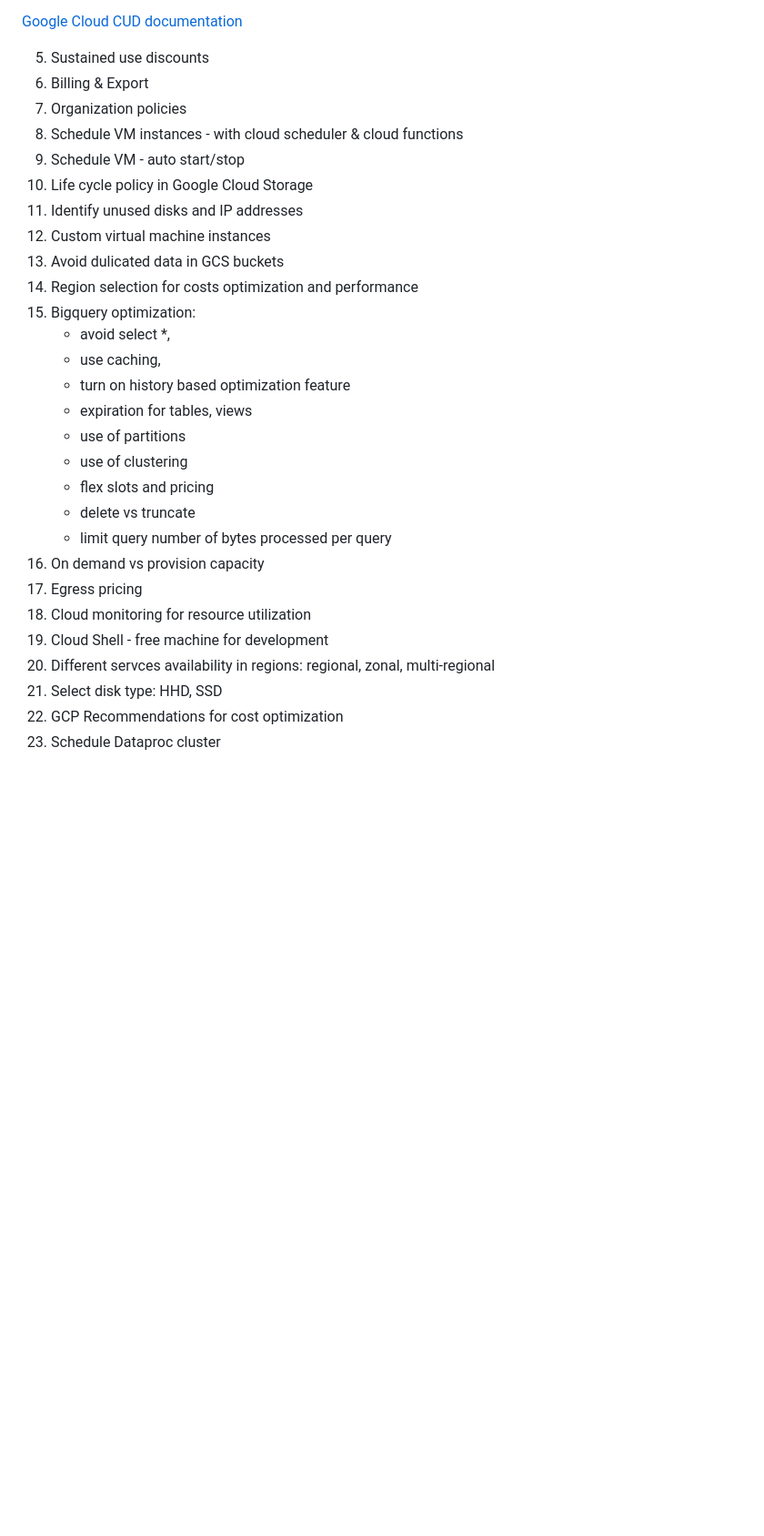
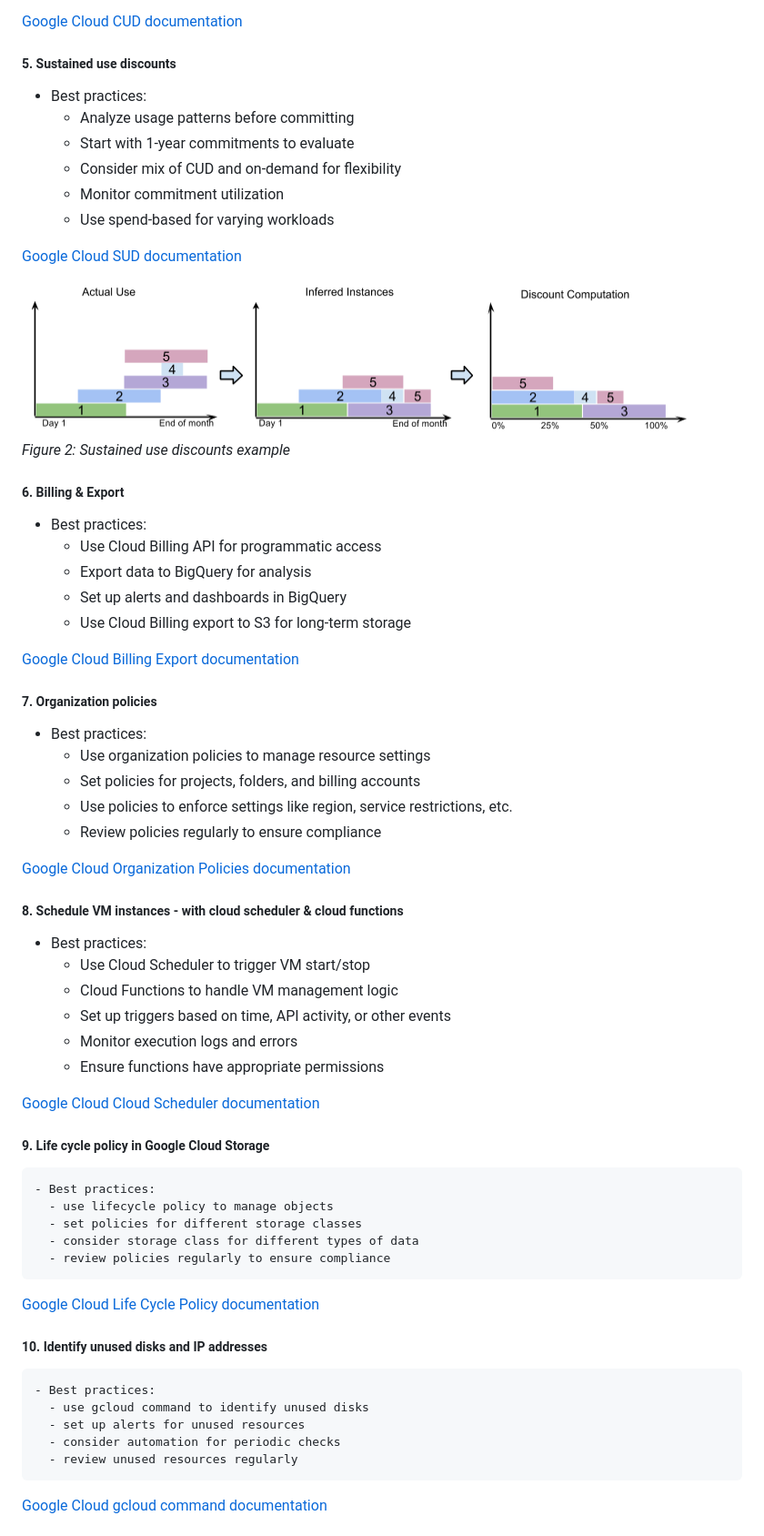
Before and after one commit to Kodotautas/Data-Engineering, a Markdown page: 13_GCP_costs_optimization_techniques/README.md, the part around the change printed below. Shown: that part at 91% size. Drawn GitHub-style; pictures changed too: 13_GCP_costs_optimization_techniques/images/sustained.png (added); blank space fills up the shorter version.

Commit message:
added best practices and links in readme

```diff
--- a/13_GCP_costs_optimization_techniques/README.md
+++ b/13_GCP_costs_optimization_techniques/README.md
@@ -86,31 +53,61 @@
 
    [Google Cloud CUD documentation](https://cloud.google.com/compute/docs/instances/signing-up-committed-use-discounts)
 
-5. Sustained use discounts
-6. Billing & Export
-7. Organization policies
-8. Schedule VM instances - with cloud scheduler & cloud functions
-9. Schedule VM - auto start/stop
-10. Life cycle policy in Google Cloud Storage
-11. Identify unused disks and IP addresses
-12. Custom virtual machine instances
-13. Avoid dulicated data in GCS buckets
-14. Region selection for costs optimization and performance
-15. Bigquery optimization:
-    - avoid select *,
-    - use caching,
-    - turn on history based optimization feature
-    - expiration for tables, views
-    - use of partitions
-    - use of clustering
-    - flex slots and pricing
-    - delete vs truncate
-    - limit query number of bytes processed per query
-16. On demand vs provision capacity
-17. Egress pricing
-18. Cloud monitoring for resource utilization
-19. Cloud Shell - free machine for development
-20. Different servces availability in regions: regional, zonal, multi-regional
-21. Select disk type: HHD, SSD
-22. GCP Recommendations for cost optimization
-23. Schedule Dataproc cluster
+##### 5. Sustained use discounts
+   - Best practices:
+     - Analyze usage patterns before committing
+     - Start with 1-year commitments to evaluate
+     - Consider mix of CUD and on-demand for flexibility
+     - Monitor commitment utilization
+     - Use spend-based for varying workloads
+
+   [Google Cloud SUD documentation](https://cloud.google.com/compute/docs/sustained-use-discounts)
+   ![sustained use discounts](images/sustained.png)
+   *Figure 2: Sustained use discounts example*
+
+##### 6. Billing & Export
+   - Best practices:
+     - Use Cloud Billing API for programmatic access
+     - Export data to BigQuery for analysis
+     - Set up alerts and dashboards in BigQuery
+     - Use Cloud Billing export to S3 for long-term storage
+
+   [Google Cloud Billing Export documentation](https://cloud.google.com/billing/docs/how-to/export-data-bigquery)
+
+##### 7. Organization policies
+   - Best practices:
+     - Use organization policies to manage resource settings
+     - Set policies for projects, folders, and billing accounts
+     - Use policies to enforce settings like region, service restrictions, etc.
+     - Review policies regularly to ensure compliance
+
+   [Google Cloud Organization Policies documentation](https://cloud.google.com/resource-manager/docs/organization-policy/overview)
+
+##### 8. Schedule VM instances - with cloud scheduler & cloud functions
+   - Best practices:
+     - Use Cloud Scheduler to trigger VM start/stop
+     - Cloud Functions to handle VM management logic
+     - Set up triggers based on time, API activity, or other events
+     - Monitor execution logs and errors
+     - Ensure functions have appropriate permissions
+
+   [Google Cloud Cloud Scheduler documentation](https://cloud.google.com/scheduler/docs/start-and-stop-compute-engine-instances-on-a-schedule)
+
+##### 9. Life cycle policy in Google Cloud Storage
+    - Best practices:
+      - use lifecycle policy to manage objects
+      - set policies for different storage classes
+      - consider storage class for different types of data
+      - review policies regularly to ensure compliance
+
+   [Google Cloud Life Cycle Policy documentation](https://cloud.google.com/storage/docs/lifecycle)
+
+##### 10. Identify unused disks and IP addresses
+    - Best practices:
+      - use gcloud command to identify unused disks
+      - set up alerts for unused resources
+      - consider automation for periodic checks
+      - review unused resources regularly
+
+   [Google Cloud gcloud command documentation](https://cloud.google.com/compute/docs/viewing-and-applying-idle-resources-recommendations)
+
```
Also changed, not shown: other parts of 13_GCP_costs_optimization_techniques/README.md (+111 -45 lines), 1 other file.
